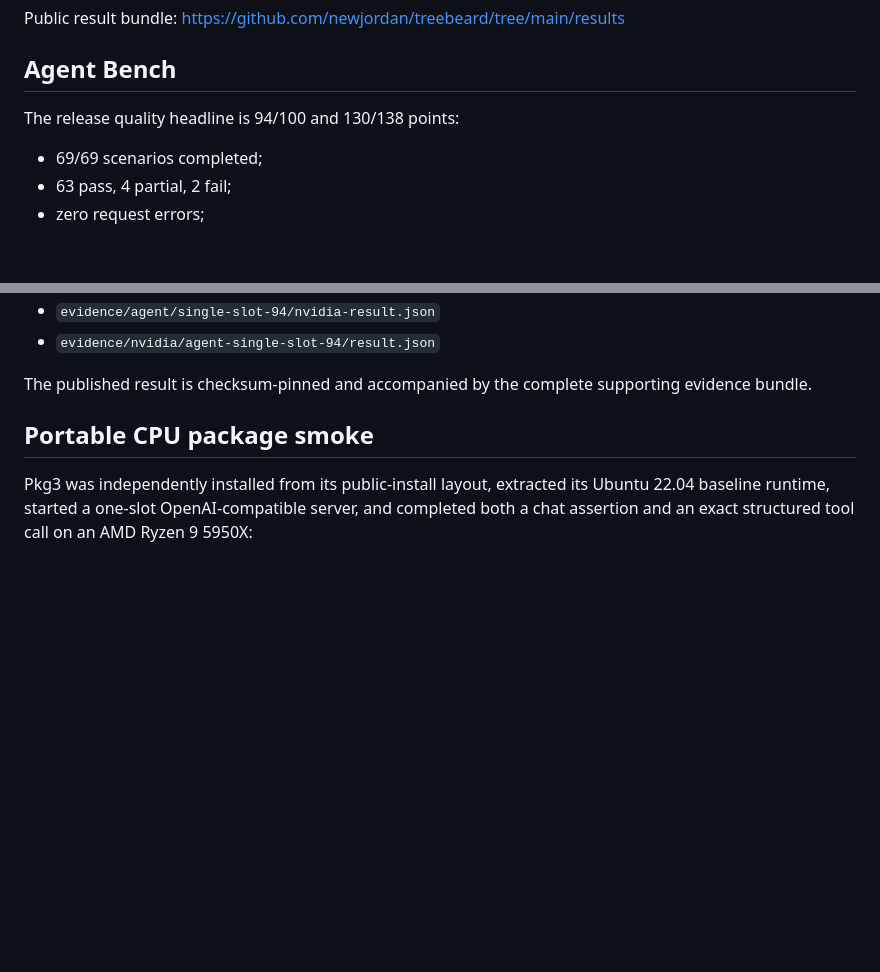
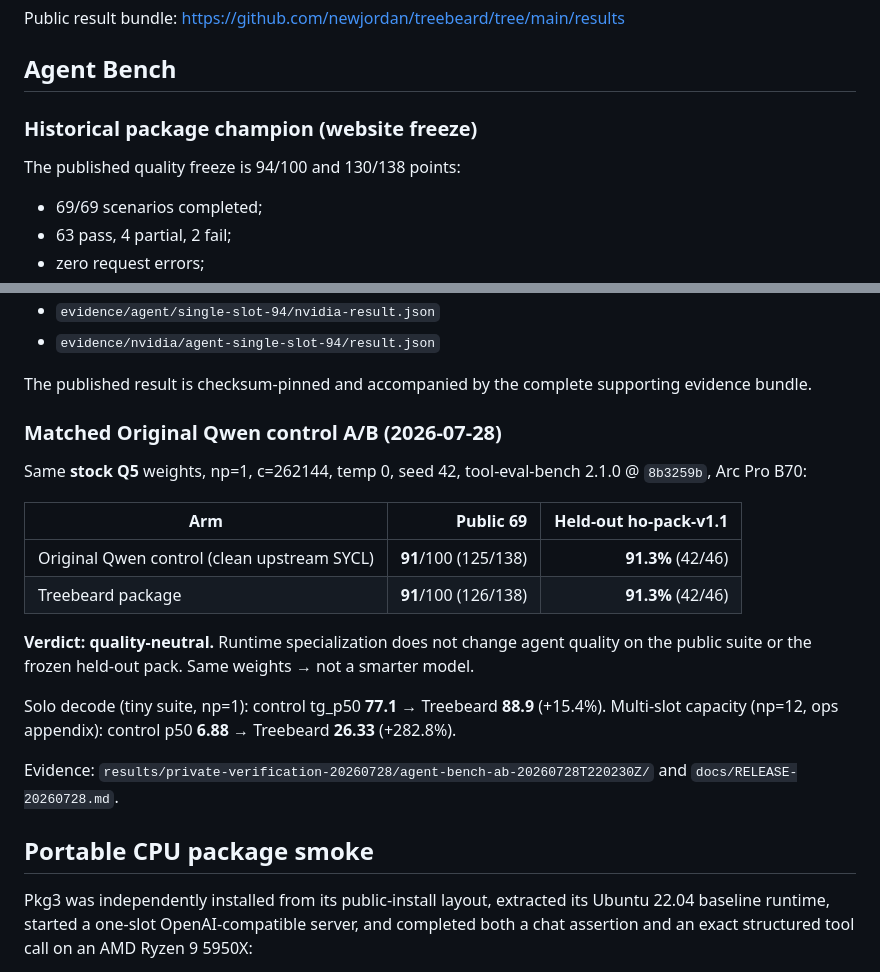
Before and after one commit to newjordan/treebeard, a Markdown page: package/docs/BENCHMARKS.md, 2 parts joined by grey strips. Rendered like a GitHub page; blank space fills up the shorter version.

```diff
--- a/package/docs/BENCHMARKS.md
+++ b/package/docs/BENCHMARKS.md
@@ -12,7 +12,9 @@ Public result bundle: <https://github.com/newjordan/treebeard/tree/main/results>
 
 ## Agent Bench
 
-The release quality headline is 94/100 and 130/138 points:
+### Historical package champion (website freeze)
+
+The published quality freeze is 94/100 and 130/138 points:
 
 - 69/69 scenarios completed;
 - 63 pass, 4 partial, 2 fail;
@@ -34,6 +36,27 @@ the complete 69-case outcome vector. Supporting evidence:
 
 The published result is checksum-pinned and accompanied by the complete
 supporting evidence bundle.
+
+### Matched Original Qwen control A/B (2026-07-28)
+
+Same **stock Q5** weights, np=1, c=262144, temp 0, seed 42, tool-eval-bench
+2.1.0 @ `8b3259b`, Arc Pro B70:
+
+| Arm | Public 69 | Held-out ho-pack-v1.1 |
+| --- | ---: | ---: |
+| Original Qwen control (clean upstream SYCL) | **91**/100 (125/138) | **91.3%** (42/46) |
+| Treebeard package | **91**/100 (126/138) | **91.3%** (42/46) |
+
+**Verdict: quality-neutral.** Runtime specialization does not change agent
+quality on the public suite or the frozen held-out pack. Same weights → not a
+smarter model.
+
+Solo decode (tiny suite, np=1): control tg_p50 **77.1** → Treebeard **88.9**
+(+15.4%). Multi-slot capacity (np=12, ops appendix): control p50 **6.88** →
+Treebeard **26.33** (+282.8%).
+
+Evidence: `results/private-verification-20260728/agent-bench-ab-20260728T220230Z/`
+and `docs/RELEASE-20260728.md`.
 
 ## Portable CPU package smoke
 
```
Also changed, not shown: docs/RELEASE-20260728.md (+12 -1 lines), results/private-verification-20260728/LLAMA_CPP_PR_PREP.md (added, +199 -0 lines), docs/assets/release-20260728/chart-ablation.png, docs/assets/release-20260728/chart-dual-axis.png, docs/assets/release-20260728/chart-long-multislot.png, docs/assets/release-20260728/chart-multislot-aba.png, docs/assets/release-20260728/chart-quality-ab.png (added), docs/assets/release-20260728/chart-quality-gates.png, 2 other files.
